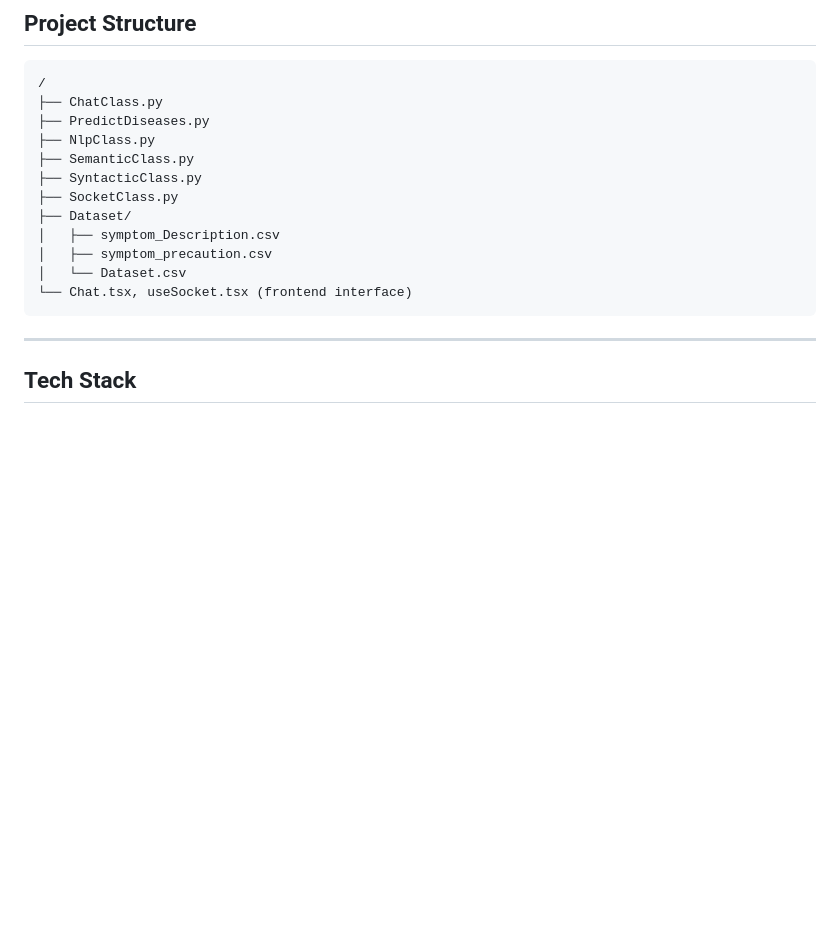
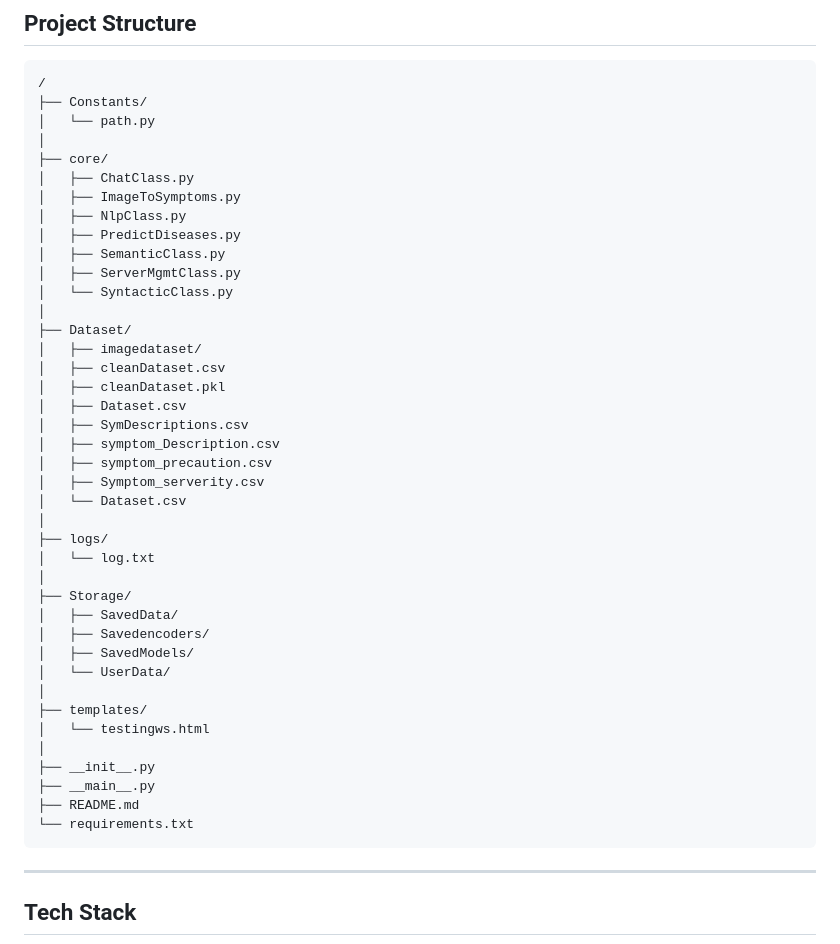
Before and after one commit to UditSax3na/MedAi-backend, a Markdown page: README.md, the part around the change. GitHub-like rendering; blank space fills up the shorter version.

````diff
--- a/README.md
+++ b/README.md
@@ -31,17 +31,45 @@ MedAI is a real-time AI assistant that interacts with users through chat, predic
 
 ```
 /
-├── ChatClass.py
-├── PredictDiseases.py
-├── NlpClass.py
-├── SemanticClass.py
-├── SyntacticClass.py
-├── SocketClass.py
+├── Constants/
+│   └── path.py
+│
+├── core/
+│   ├── ChatClass.py
+│   ├── ImageToSymptoms.py
+│   ├── NlpClass.py
+│   ├── PredictDiseases.py
+│   ├── SemanticClass.py
+│   ├── ServerMgmtClass.py
+│   └── SyntacticClass.py
+│
 ├── Dataset/
+│   ├── imagedataset/
+│   ├── cleanDataset.csv
+│   ├── cleanDataset.pkl
+│   ├── Dataset.csv
+│   ├── SymDescriptions.csv
 │   ├── symptom_Description.csv
 │   ├── symptom_precaution.csv
+│   ├── Symptom_serverity.csv
 │   └── Dataset.csv
-└── Chat.tsx, useSocket.tsx (frontend interface)
+│
+├── logs/
+│   └── log.txt
+│
+├── Storage/
+│   ├── SavedData/
+│   ├── Savedencoders/
+│   ├── SavedModels/
+│   └── UserData/
+│
+├── templates/
+│   └── testingws.html
+│
+├── __init__.py
+├── __main__.py
+├── README.md
+└── requirements.txt
 ```
 
 ---
````
